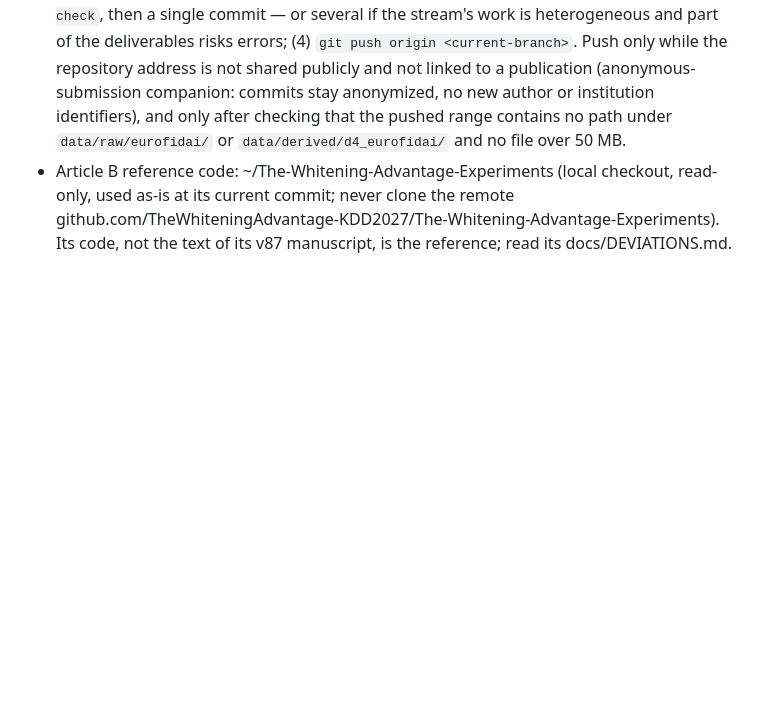
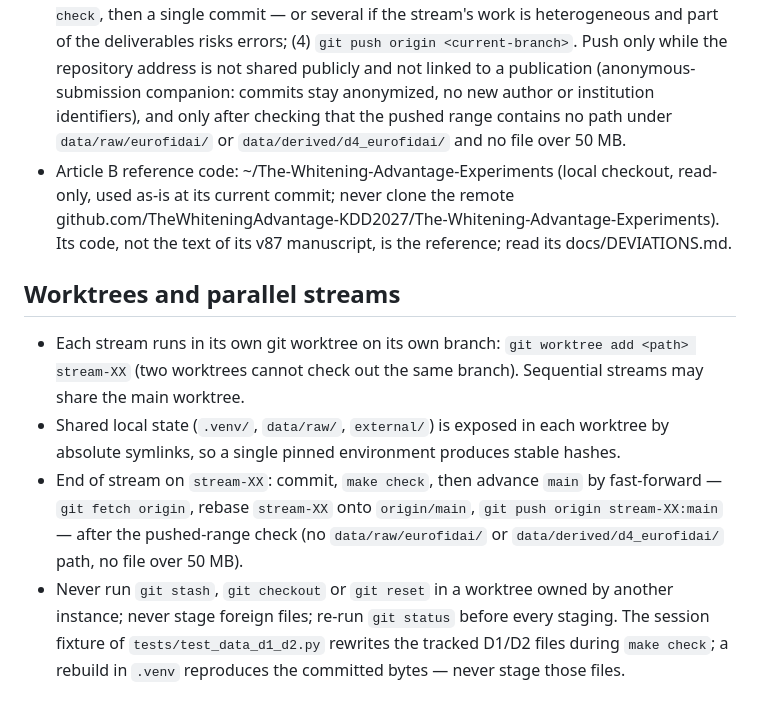
Before and after one commit to JEPA-Drift/JEPA-Drift-experiments, a Markdown page: AGENTS.md, the part around the change. GitHub-like rendering; blank space fills up the shorter version.

Commit message:
chore(repo): run each stream in its own git worktree
- One worktree + one branch per stream (two worktrees cannot share a branch); sequential streams may share the main worktree.
- .venv/, data/raw/ and external/ shared by absolute symlinks, so one pinned environment produces stable hashes.
- End of stream: fast-forward main via git push origin stream-XX:main after fetch + rebase and the pushed-range check.
- No git stash/checkout/reset in another instance's worktree; no foreign staging; the D1/D2 fixture rewrites tracked files during make check and a .venv rebuild reproduces the committed bytes.

Adopted after a foreign git stash -u wiped uncommitted stream 07 work (restored from the stash; no loss).

```diff
--- a/AGENTS.md
+++ b/AGENTS.md
@@ -100,3 +100,17 @@ The data-processing inequality (DPI) forbids any KL increase: gains come from co
 - Article B reference code: ~/The-Whitening-Advantage-Experiments (local checkout, read-only, used as-is at its current
   commit; never clone the remote github.com/TheWhiteningAdvantage-KDD2027/The-Whitening-Advantage-Experiments).
   Its code, not the text of its v87 manuscript, is the reference; read its docs/DEVIATIONS.md.
+
+## Worktrees and parallel streams
+- Each stream runs in its own git worktree on its own branch: `git worktree add <path> stream-XX`
+  (two worktrees cannot check out the same branch). Sequential streams may share the main worktree.
+- Shared local state (`.venv/`, `data/raw/`, `external/`) is exposed in each worktree by absolute
+  symlinks, so a single pinned environment produces stable hashes.
+- End of stream on `stream-XX`: commit, `make check`, then advance `main` by fast-forward —
+  `git fetch origin`, rebase `stream-XX` onto `origin/main`, `git push origin stream-XX:main` —
+  after the pushed-range check (no `data/raw/eurofidai/` or `data/derived/d4_eurofidai/` path, no
+  file over 50 MB).
+- Never run `git stash`, `git checkout` or `git reset` in a worktree owned by another instance;
+  never stage foreign files; re-run `git status` before every staging. The session fixture of
+  `tests/test_data_d1_d2.py` rewrites the tracked D1/D2 files during `make check`; a rebuild in
+  `.venv` reproduces the committed bytes — never stage those files.
```
